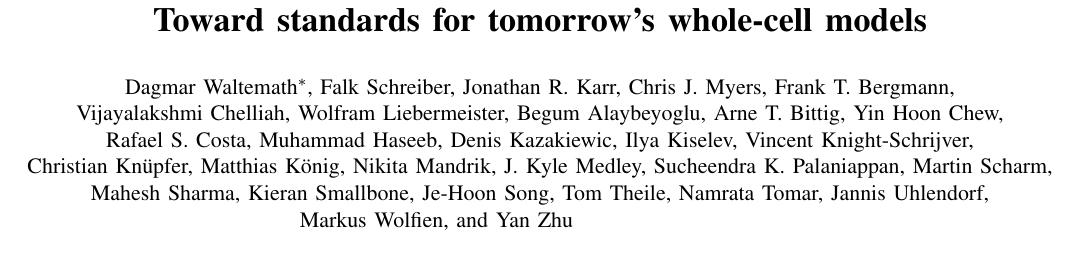
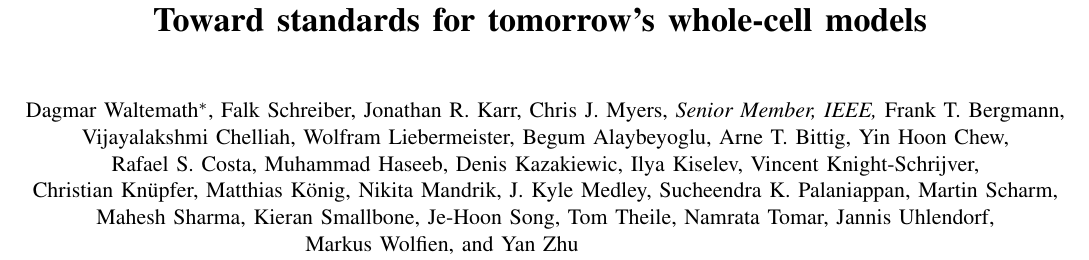
Before and after one commit to whole-cell-tutors/meeting-report, a LaTeX paper (report.tex): part of page 1 of 8, cut so that both start at the same text. Compiled offline with pdfLaTeX.

Commit message:
adding IEEE author info

```diff
--- a/report.tex
+++ b/report.tex
@@ -53,7 +53,7 @@
     Dagmar Waltemath$^*$,
     Falk Schreiber,
     Jonathan R. Karr,
-    Chris J. Myers,
+    Chris J. Myers,~\IEEEmembership{Senior~Member,~IEEE,}
 %   Michael Hucka,
     Frank T. Bergmann,\\
     Vijayalakshmi Chelliah,
```
